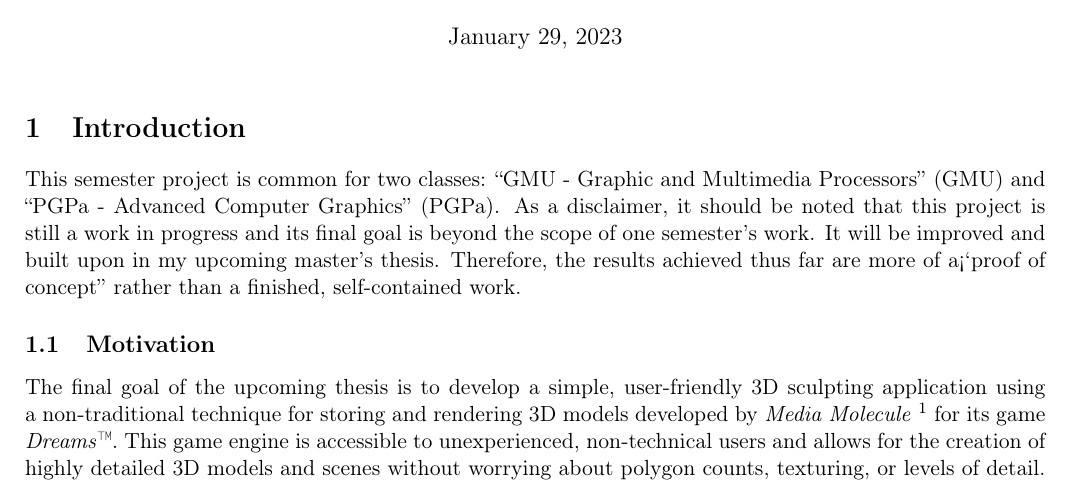
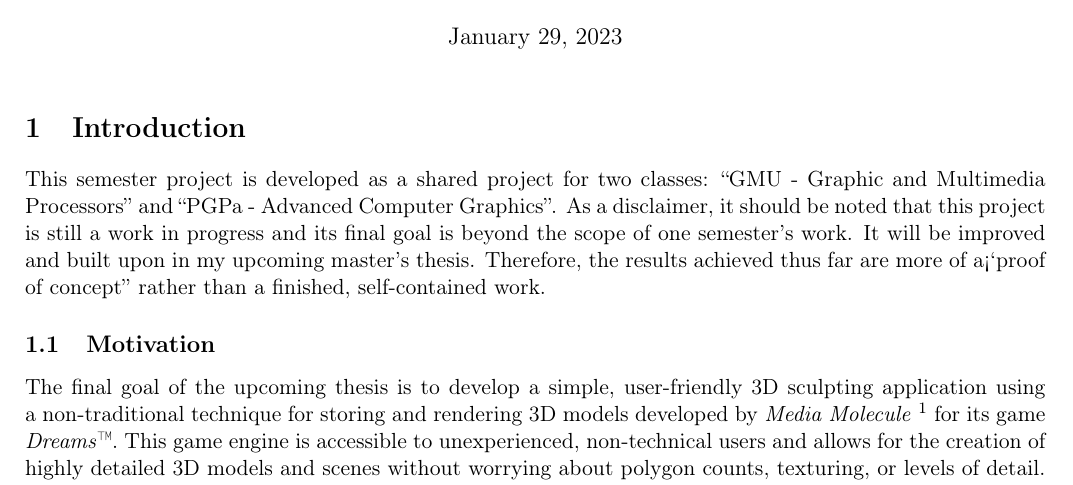
Before and after one commit to xfusek08/SDFEdit, a LaTeX document (doc/project.tex): part of page 1 of 9, cut so that both start at the same text. Compiled offline with pdfLaTeX.

Commit message:
Documentation update.

```diff
--- a/doc/project.tex
+++ b/doc/project.tex
@@ -53,7 +53,7 @@
 
 \section{Introduction}
 
-This semester project is common for two classes: \uv{GMU - Graphic and Multimedia Processors} (GMU) and \uv{PGPa - Advanced Computer Graphics} (PGPa).
+This semester project is developed as a shared project for two classes: \uv{GMU - Graphic and Multimedia Processors} and \uv{PGPa - Advanced Computer Graphics}.
 As a~disclaimer, it should be noted that this project is still a~work in progress and its final goal is beyond the scope of one semester's work. It will be improved and built upon in my upcoming master's thesis.
 Therefore, the results achieved thus far are more of a!\uv{proof of concept} rather than a~finished, self-contained work.
 
```
Also changed, not shown: doc/project.tex (6 more changed lines), 1 other file.
